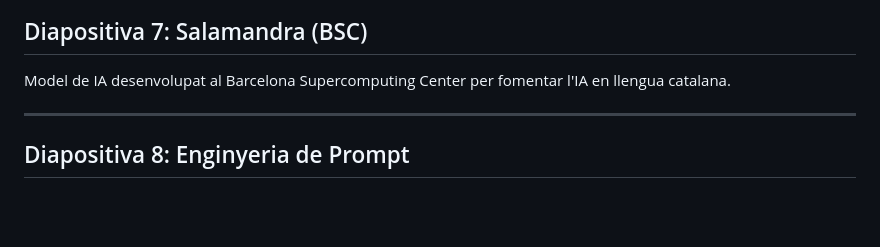
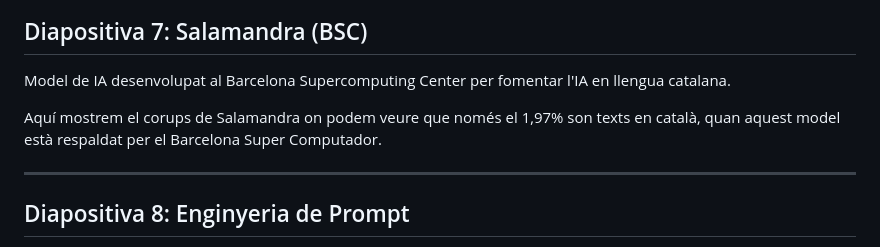
Before and after one commit to agustim/ia-usos-i-perills, a Markdown page: notes_presentacio_IA.md, the part around the change. Drawn GitHub-style; blank space fills up the shorter version.

Commit message:
update notes

```diff
--- a/notes_presentacio_IA.md
+++ b/notes_presentacio_IA.md
@@ -60,6 +60,8 @@ Presentació del tema i l'objectiu de la sessió. Explicar que la IA està trans
 ## Diapositiva 7: Salamandra (BSC)
 Model de IA desenvolupat al Barcelona Supercomputing Center per fomentar l'IA en llengua catalana.
 
+Aquí mostrem el corups de Salamandra on podem veure que només el 1,97% son texts en català, quan aquest model està respaldat per el Barcelona Super Computador.
+
 ---
 ## Diapositiva 8: Enginyeria de Prompt
 - **Què és un Prompt?** Una instrucció que es dona a una IA per obtenir un resultat precís.
```
